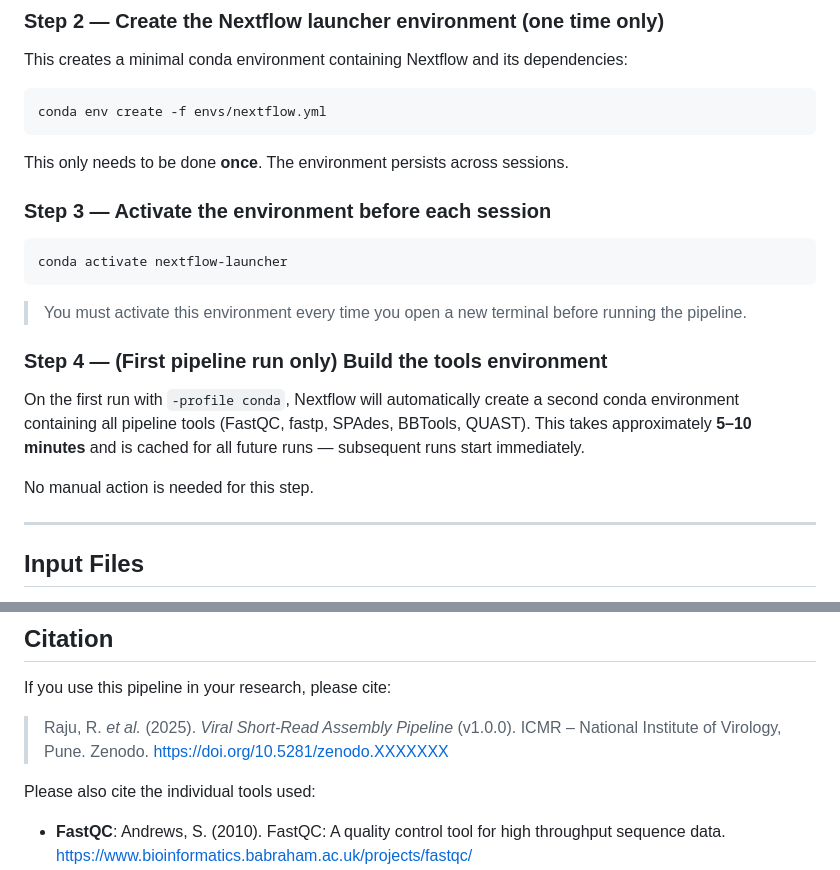
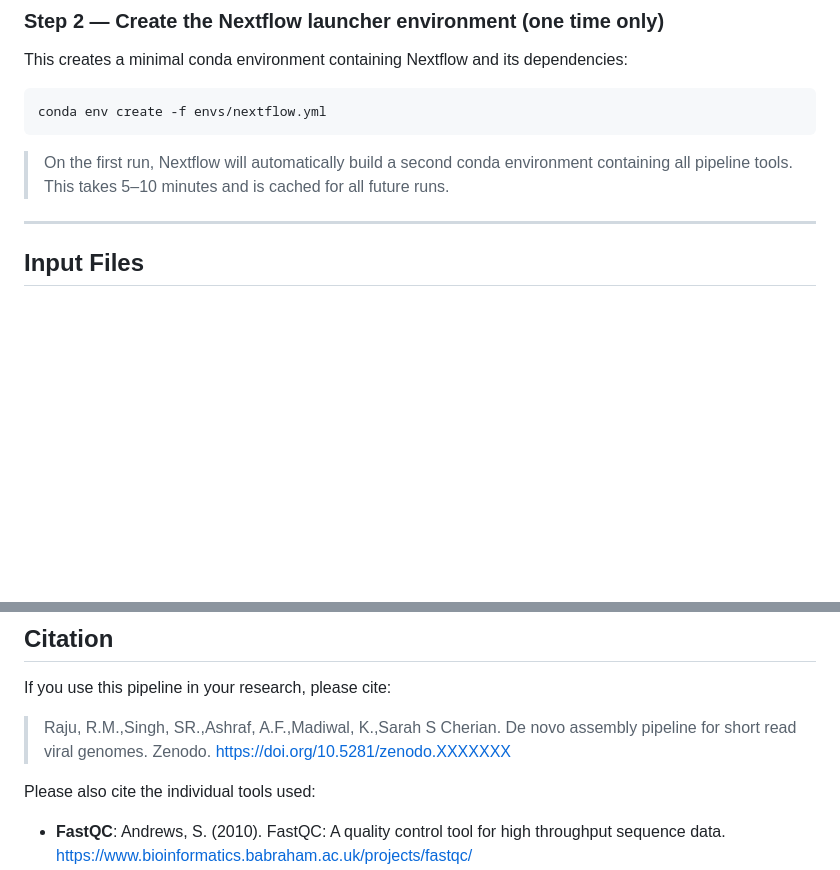
Before and after one commit to RMR42/NIV_Illumina_Denovo_Pipeline, a Markdown page: README.md, 2 parts joined by grey strips. Rendered like a GitHub page; blank space fills up the shorter version.

````diff
--- a/README.md
+++ b/README.md
@@ -100,22 +100,9 @@ This creates a minimal conda environment containing Nextflow and its dependencie
 ```bash
 conda env create -f envs/nextflow.yml
 ```
-
-This only needs to be done **once**. The environment persists across sessions.
-
-### Step 3 — Activate the environment before each session
-
-```bash
-conda activate nextflow-launcher
-```
-
-> You must activate this environment every time you open a new terminal before running the pipeline.
-
-### Step 4 — (First pipeline run only) Build the tools environment
-
-On the first run with `-profile conda`, Nextflow will automatically create a second conda environment containing all pipeline tools (FastQC, fastp, SPAdes, BBTools, QUAST). This takes approximately **5–10 minutes** and is cached for all future runs — subsequent runs start immediately.
-
-No manual action is needed for this step.
+> On the first run, Nextflow will automatically build a second conda environment
+> containing all pipeline tools. This takes 5–10 minutes and is cached for all
+> future runs.
 
 ---
 
@@ -321,7 +308,7 @@ viral-assembly-pipeline/
 
 If you use this pipeline in your research, please cite:
 
-> Raju, R. *et al.* (2025). *Viral Short-Read Assembly Pipeline* (v1.0.0). ICMR – National Institute of Virology, Pune. Zenodo. https://doi.org/10.5281/zenodo.XXXXXXX
+> Raju, R.M.,Singh, SR.,Ashraf, A.F.,Madiwal, K.,Sarah S Cherian. De novo assembly pipeline for short read viral genomes. Zenodo. https://doi.org/10.5281/zenodo.XXXXXXX
 
 Please also cite the individual tools used:
 
````
